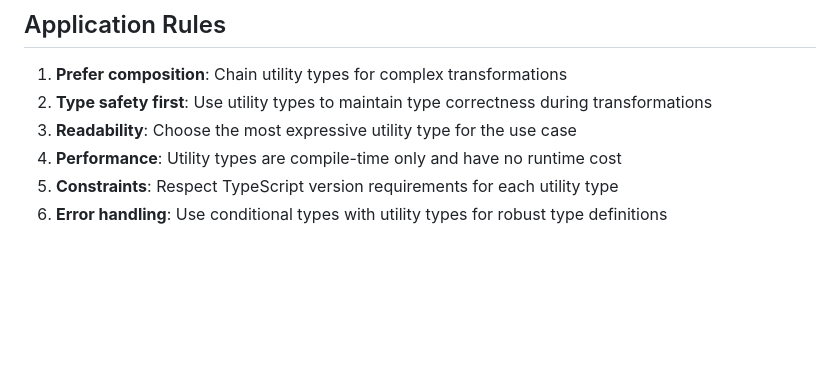
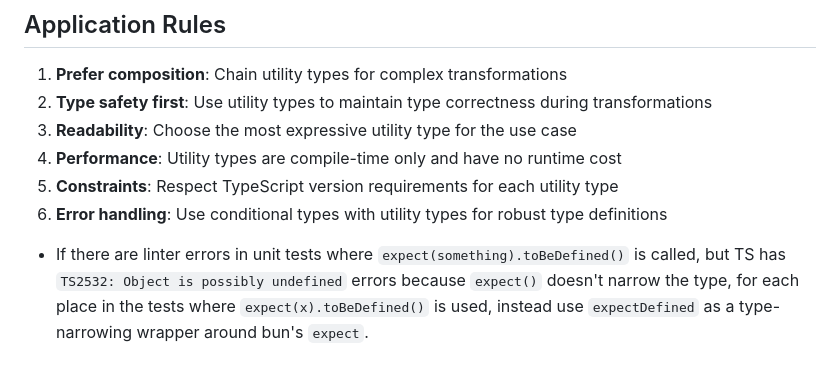
Before and after one commit to graffhyrum/jobAppTracker, a Markdown page: CLAUDE.md, the part around the change. GitHub-like rendering; blank space fills up the shorter version.

Commit message:
chore(docs): update CLAUDE.md with type-narrowing test guidance
- Added instructions for handling TS2532 errors in tests.
- Suggested using `expectDefined` wrapper for improved type checks.

```diff
--- a/CLAUDE.md
+++ b/CLAUDE.md
@@ -507,3 +507,5 @@ Use these with template literal types for compile-time string transformations.
 4. **Performance**: Utility types are compile-time only and have no runtime cost
 5. **Constraints**: Respect TypeScript version requirements for each utility type
 6. **Error handling**: Use conditional types with utility types for robust type definitions
+
+- If there are linter errors in unit tests where `expect(something).toBeDefined()` is called, but TS has `TS2532: Object is possibly undefined` errors because `expect()` doesn't narrow the type, for each place in the tests where `expect(x).toBeDefined()` is used, instead use `expectDefined` as a type-narrowing wrapper around bun's `expect`.
```
